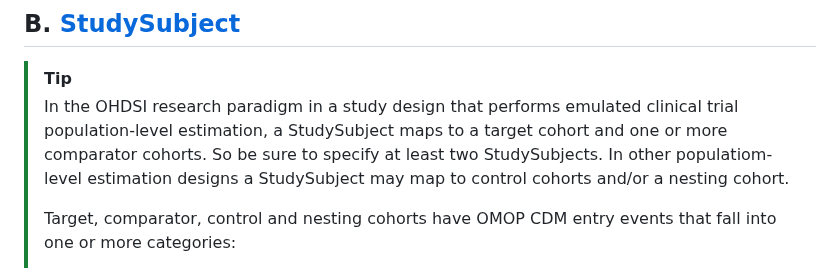
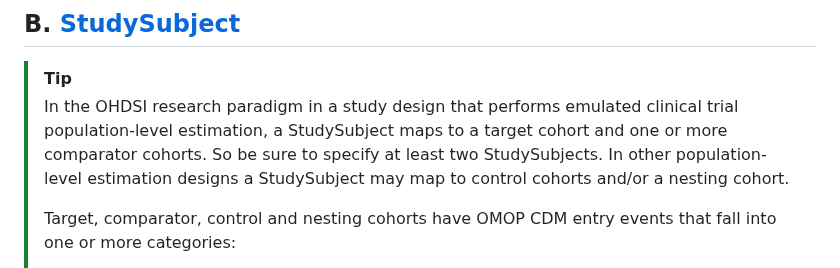
Before and after one commit to aphrc-dswb/dswb-platform-data-harmonization-wg, a Markdown page: models/medicalobservationalstudy_v1.md, the part around the change. Rendered like a GitHub page.

````diff
--- a/models/medicalobservationalstudy_v1.md
+++ b/models/medicalobservationalstudy_v1.md
@@ -22,7 +22,7 @@ Specify here...
 ```
 ## B. [StudySubject](https://schema.org/studySubject)
 > [!TIP]
-> In the OHDSI research paradigm in a study design that performs emulated clinical trial population-level estimation, a StudySubject maps to a target cohort and one or more comparator cohorts. So be sure to specify at least two StudySubjects. In other populatiom-level estimation designs a StudySubject may map to control cohorts and/or a nesting cohort.
+> In the OHDSI research paradigm in a study design that performs emulated clinical trial population-level estimation, a StudySubject maps to a target cohort and one or more comparator cohorts. So be sure to specify at least two StudySubjects. In other population-level estimation designs a StudySubject may map to control cohorts and/or a nesting cohort.
 >
 > Target, comparator, control and nesting cohorts have OMOP CDM entry events that fall into one or more categories:
 > - MedicalCondition
````
